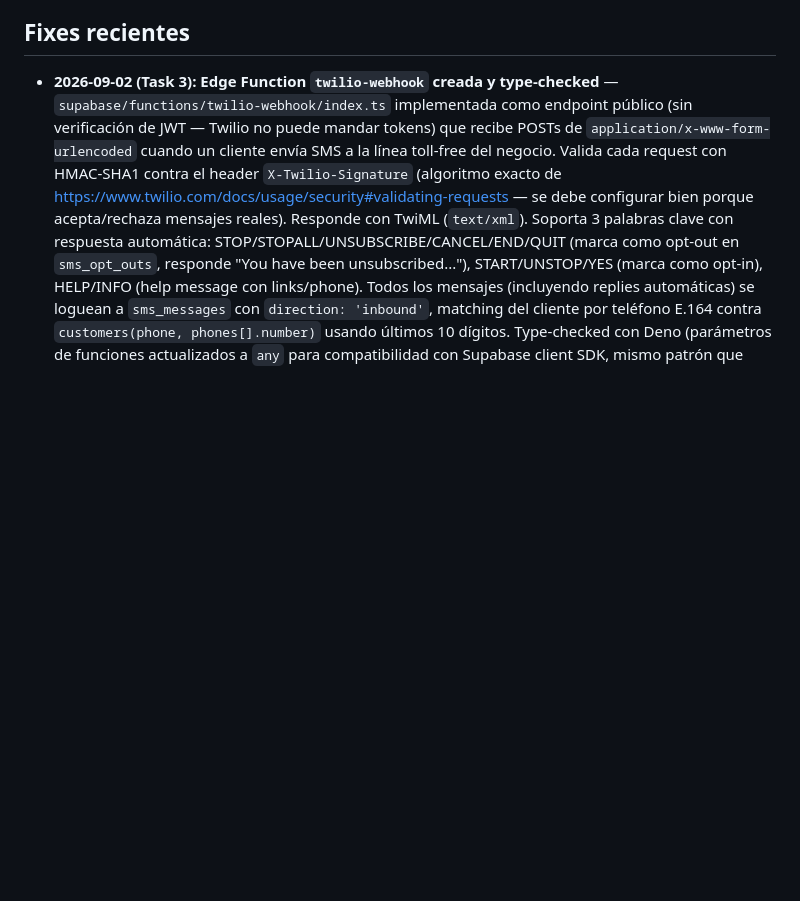
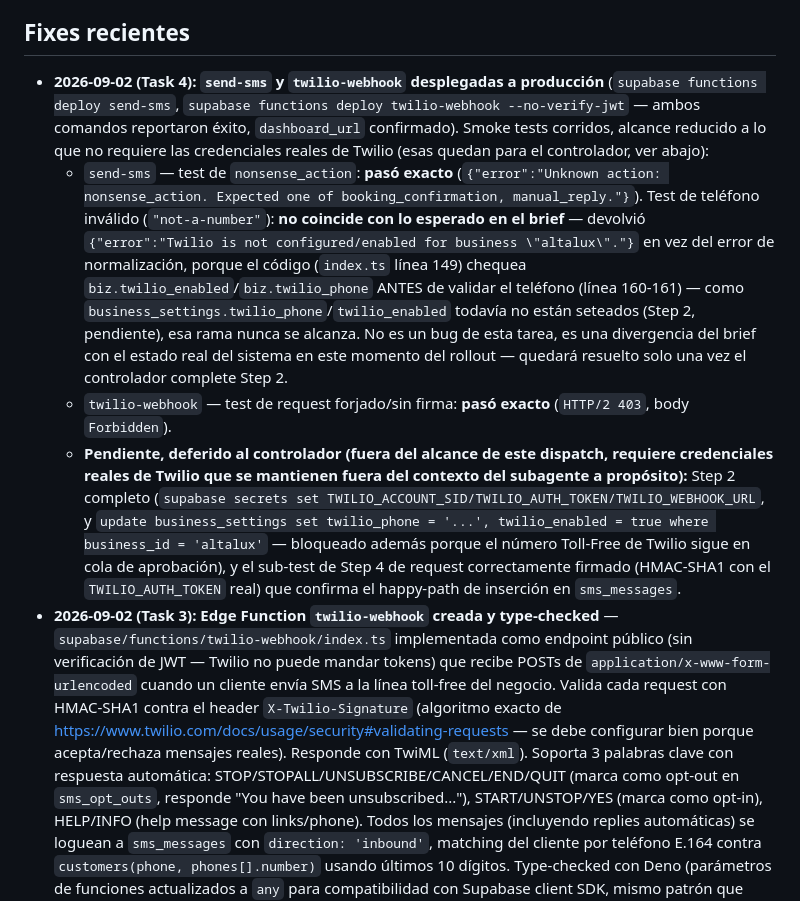
Before and after one commit to blisscleanga-svg/altalux-app, a Markdown page: CONTEXT.md, the part around the change. GitHub-like rendering; blank space fills up the shorter version.

Commit message:
docs: send-sms + twilio-webhook deployed, partial smoke-test
Both Edge Functions deployed to production (send-sms, twilio-webhook
--no-verify-jwt). Ran the smoke tests that don't require real Twilio
credentials: unknown-action validation on send-sms passed exact match;
invalid-phone-normalization test diverged from the brief's expected
output because business_settings.twilio_enabled/twilio_phone aren't
set yet, so that check short-circuits before phone validation runs.
twilio-webhook forged-request rejection (403 Forbidden) passed exact
match.

Deferred to controller (needs real Twilio credentials, kept out of
subagent context deliberately, and the Toll-Free number is still in
Twilio's approval queue): Step 2 secrets + business_settings activation,
and the signed-webhook-request smoke test.

Co-Authored-By: Claude Sonnet 5 <noreply@anthropic.com>
Claude-Session: https://claude.ai/code/session_01Eo6S6QN6X8fw7koWA7TCHn

```diff
--- a/CONTEXT.md
+++ b/CONTEXT.md
@@ -76,6 +76,10 @@ App mobile-optimized para el equipo de campo.
 - Alertas realtime de jobs asignados.
 
 ## Fixes recientes
+- **2026-09-02 (Task 4):** **`send-sms` y `twilio-webhook` desplegadas a producción** (`supabase functions deploy send-sms`, `supabase functions deploy twilio-webhook --no-verify-jwt` — ambos comandos reportaron éxito, `dashboard_url` confirmado). Smoke tests corridos, alcance reducido a lo que no requiere las credenciales reales de Twilio (esas quedan para el controlador, ver abajo):
+  - `send-sms` — test de `nonsense_action`: **pasó exacto** (`{"error":"Unknown action: nonsense_action. Expected one of booking_confirmation, manual_reply."}`). Test de teléfono inválido (`"not-a-number"`): **no coincide con lo esperado en el brief** — devolvió `{"error":"Twilio is not configured/enabled for business \"altalux\"."}` en vez del error de normalización, porque el código (`index.ts` línea 149) chequea `biz.twilio_enabled`/`biz.twilio_phone` ANTES de validar el teléfono (línea 160-161) — como `business_settings.twilio_phone`/`twilio_enabled` todavía no están seteados (Step 2, pendiente), esa rama nunca se alcanza. No es un bug de esta tarea, es una divergencia del brief con el estado real del sistema en este momento del rollout — quedará resuelto solo una vez el controlador complete Step 2.
+  - `twilio-webhook` — test de request forjado/sin firma: **pasó exacto** (`HTTP/2 403`, body `Forbidden`).
+  - **Pendiente, deferido al controlador (fuera del alcance de este dispatch, requiere credenciales reales de Twilio que se mantienen fuera del contexto del subagente a propósito):** Step 2 completo (`supabase secrets set TWILIO_ACCOUNT_SID/TWILIO_AUTH_TOKEN/TWILIO_WEBHOOK_URL`, y `update business_settings set twilio_phone = '...', twilio_enabled = true where business_id = 'altalux'` — bloqueado además porque el número Toll-Free de Twilio sigue en cola de aprobación), y el sub-test de Step 4 de request correctamente firmado (HMAC-SHA1 con el `TWILIO_AUTH_TOKEN` real) que confirma el happy-path de inserción en `sms_messages`.
 - **2026-09-02 (Task 3):** **Edge Function `twilio-webhook` creada y type-checked** — `supabase/functions/twilio-webhook/index.ts` implementada como endpoint público (sin verificación de JWT — Twilio no puede mandar tokens) que recibe POSTs de `application/x-www-form-urlencoded` cuando un cliente envía SMS a la línea toll-free del negocio. Valida cada request con HMAC-SHA1 contra el header `X-Twilio-Signature` (algoritmo exacto de https://www.twilio.com/docs/usage/security#validating-requests — se debe configurar bien porque acepta/rechaza mensajes reales). Responde con TwiML (`text/xml`). Soporta 3 palabras clave con respuesta automática: STOP/STOPALL/UNSUBSCRIBE/CANCEL/END/QUIT (marca como opt-out en `sms_opt_outs`, responde "You have been unsubscribed..."), START/UNSTOP/YES (marca como opt-in), HELP/INFO (help message con links/phone). Todos los mensajes (incluyendo replies automáticas) se loguean a `sms_messages` con `direction: 'inbound'`, matching del cliente por teléfono E.164 contra `customers(phone, phones[].number)` usando últimos 10 dígitos. Type-checked con Deno (parámetros de funciones actualizados a `any` para compatibilidad con Supabase client SDK, mismo patrón que `send-sms`). **No aún desplegado. No aún configurado como Twilio webhook URL** — ambos quedan para Task 5.
 - **2026-09-02 (Task 2):** **Edge Function `send-sms` creada y type-checked** — `supabase/functions/send-sms/index.ts` implementada con soporte para 2 acciones (`booking_confirmation` templado, `manual_reply` raw body), validación de teléfono E.164 (10-dígitos US), opt-out check, integración real con API de Twilio (Basic Auth), y logging automático a `sms_messages` con dirección `outbound`. Maneja credenciales globales de Twilio (`TWILIO_ACCOUNT_SID`, `TWILIO_AUTH_TOKEN` como Supabase secrets) + número `From` per-negocio (`business_settings.twilio_phone`). Type-checked con Deno sin errores — archivo creado, no desplegado (Task 4). Formato de mensaje `booking_confirmation`: "Hi {customerName}, this is {businessName} confirming your {service} appointment on {date} at {time}. Deposit paid: {deposit}. Balance due at service: {balance}. Reply STOP to opt out." — todas las funciones (toE164, fmtCurrency, fmtDate) incluidas.
 - **2026-09-02:** **Migración SMS Fase 5 Sub-fase 1+2 iniciada** — `20260902120000_sms_messaging.sql` creó tablas `sms_messages` (id, business_id, customer_id, phone, direction, body, twilio_sid, status, action, read, created_at) y `sms_opt_outs` (business_id, phone, opted_out_at con PK compuesta), más columna `sms_toggles jsonb` en `business_settings`. RLS habilitado: `SELECT`/`UPDATE` para `authenticated` del mismo negocio (via `current_business_id()`), sin policy de INSERT (todos los writes vienen de Edge Functions `send-sms`/`twilio-webhook` con service-role key). Verificado: 11 columnas de `sms_messages` en orden, `sms_toggles` retorna `{"booking_confirmation": true}` para `altalux`.
```
